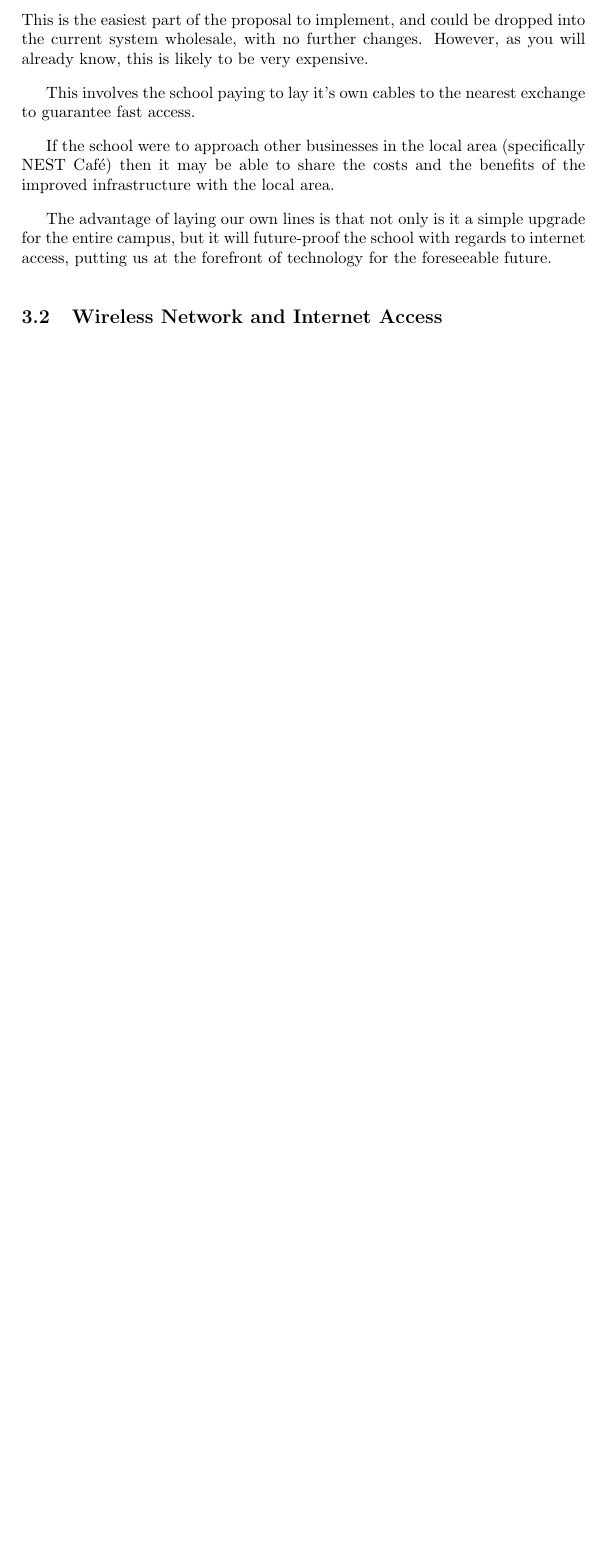
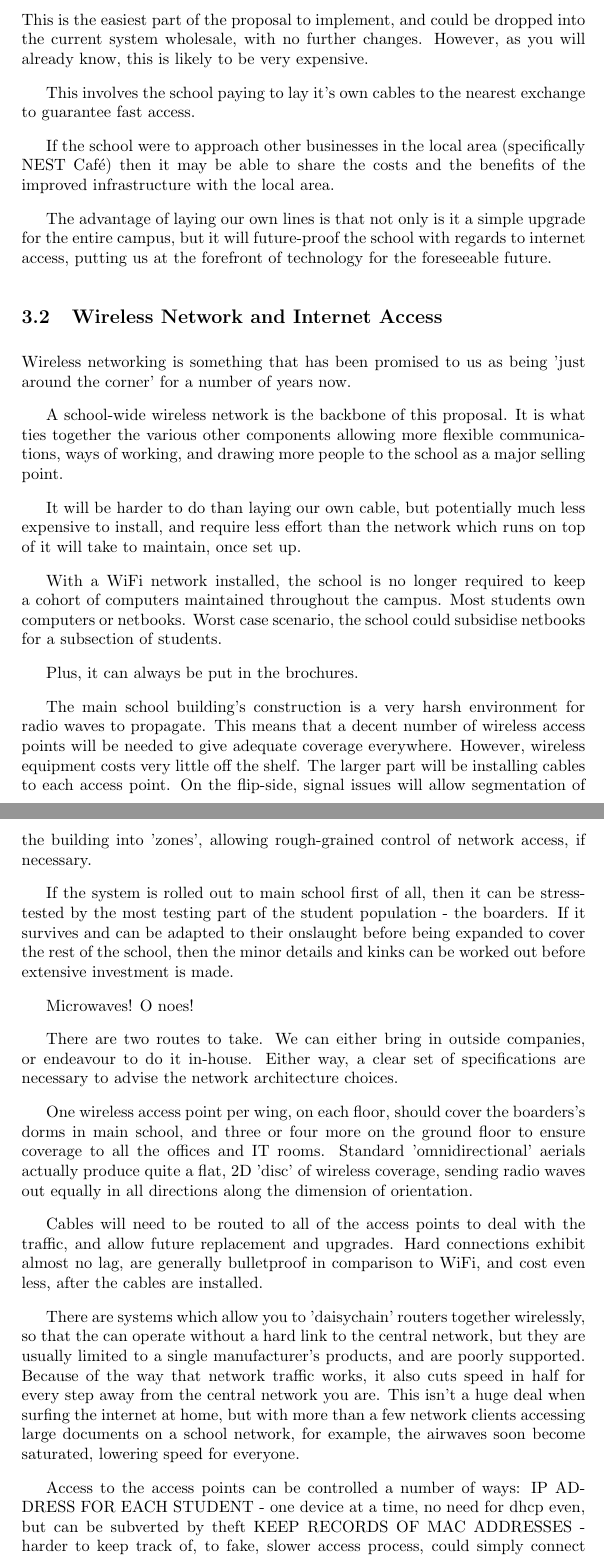
Before and after one commit to jeffbr13/Proposal-for-Upgrades-to-IT-Infrastructure-at-Barnard-Castle-School, a LaTeX document (Initial Proposal.tex): part of page 5 of 5 before the commit and two parts of pages 5 and 6 of 6 after it, the two joined at a grey line, cut so that both start at the same text, the shorter picture padded with empty space. Compiled offline with pdfLaTeX.

Commit message:
Started Wireless Network methodology subsection. Needs fleshing out, and to make sense to anything that isn't my caffeine-addled brain.

```diff
--- a/Initial Proposal.tex
+++ b/Initial Proposal.tex
@@ -215,7 +215,83 @@ future.
 
 \subsection{Wireless Network and Internet Access}
 
-%TODO:
+
+% Pros/Cons
+Wireless networking is something that has been promised to us as being 'just
+around the corner' for a number of years now.
+
+
+A school-wide wireless network is the backbone of this proposal. It is
+what ties together the various other components allowing more flexible
+communications, ways of working, and drawing more people to the school as a
+major selling point.
+
+
+It will be harder to do than laying our own cable, but potentially much less
+expensive to install, and require less effort than the network which runs
+on top of it will take to maintain, once set up.
+
+
+With a WiFi network installed, the school is no longer required to keep a cohort
+of computers maintained throughout the campus. Most students own computers
+or netbooks. Worst case scenario, the school could subsidise netbooks for a
+subsection of students.
+
+
+Plus, it can always be put in the brochures.
+
+
+The main school building's construction is a very harsh environment for radio
+waves to propagate. This means that a decent number of wireless access points
+will be needed to give adequate coverage everywhere. However, wireless equipment
+costs very little off the shelf. The larger part will be installing cables
+to each access point. On the flip-side, signal issues will allow segmentation
+of the building into 'zones', allowing rough-grained control of
+network access, if necessary.
+
+
+If the system is rolled out to main school first of all, then it can be
+stress-tested by the most testing part of the student population - the boarders.
+If it survives and can be adapted to their onslaught before being expanded to
+cover the rest of the school, then the minor details and kinks can be worked out
+before extensive investment is made.
+
+
+Microwaves! O noes!
+
+
+There are two routes to take. We can either bring in outside companies, or
+endeavour to do it in-house. Either way, a clear set of specifications are
+necessary to advise the network architecture choices.
+
+
+One wireless access point per wing, on each floor, should cover the boarders's
+dorms in main school, and three or four more on the ground floor to ensure
+coverage to all the offices and IT rooms. Standard 'omnidirectional' aerials
+actually produce quite a flat, 2D 'disc' of wireless coverage, sending radio
+waves out equally in all directions along the dimension of orientation.
+
+
+Cables will need to be routed to all of the access points to deal with the
+traffic, and allow future replacement and upgrades. Hard connections exhibit
+almost no lag, are generally bulletproof in comparison to WiFi, and cost even
+less, after the cables are installed.
+
+There are systems which allow you to 'daisychain' routers together wirelessly,
+so that the can operate without a hard link to the central network, but they are
+usually limited to a single manufacturer's products, and are poorly supported.
+Because of the way that network traffic works, it also cuts speed in half for
+every step away from the central network you are. This isn't a huge deal when
+surfing the internet at home, but with more than a few network clients accessing
+large documents on a school network, for example, the airwaves soon become
+saturated, lowering speed for everyone.
+
+
+Access to the access points can be controlled a number of ways:
+% TODO: Get ideas, research network architecture, subnets
+IP ADDRESS FOR EACH STUDENT - one device at a time, no need for dhcp even, but can be subverted by theft
+KEEP RECORDS OF MAC ADDRESSES - harder to keep track of, to fake, slower access process, could simply connect without providing
+
 
 
 
```
Also changed, not shown: Initial Proposal.tex (2 more changed lines).
